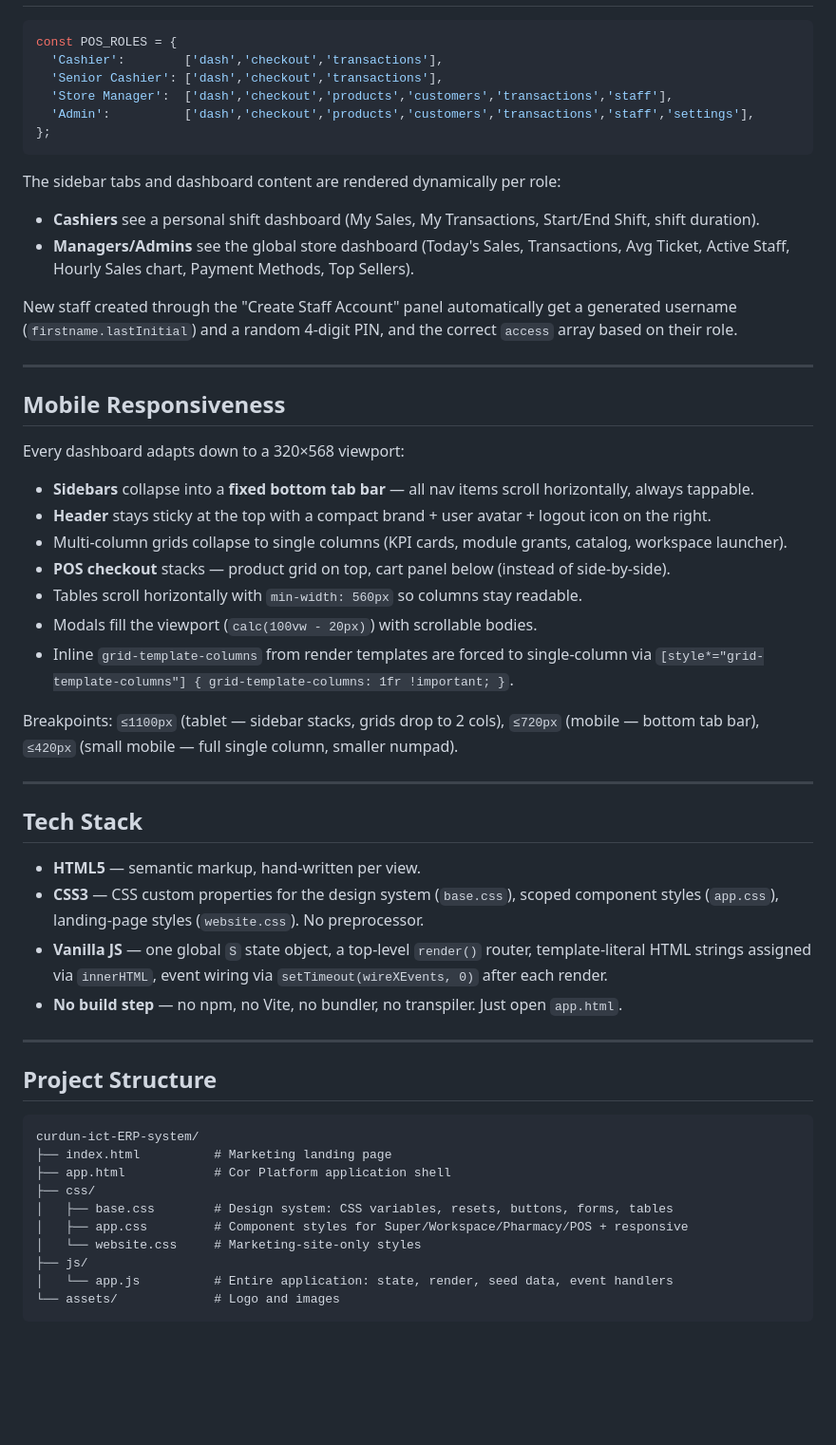
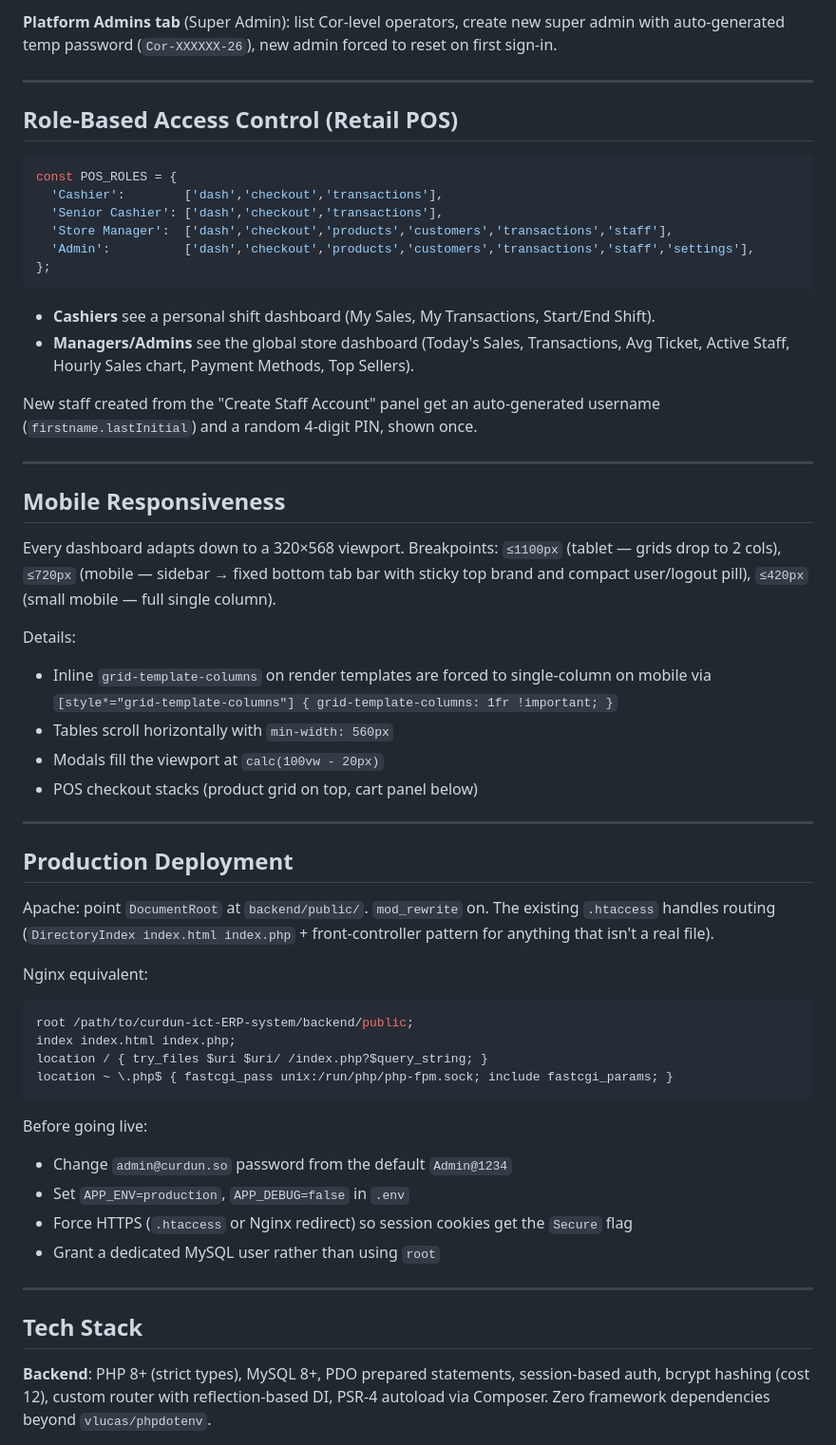
Before and after one commit to Sharmasheeno/curdun-ict-ERP-system, a Markdown page: README.md, the part around one of its changes. Shown at 95% size. Drawn GitHub-style; blank space fills up the shorter version.

````diff
--- a/README.md
+++ b/README.md
@@ -100,3 +210,8 @@ Click **"Sign in as Admin (email)"** at the bottom of the POS staff grid:
+**Platform Admins tab** (Super Admin): list Cor-level operators, create new super admin with auto-generated temp password (`Cor-XXXXXX-26`), new admin forced to reset on first sign-in.
+
+---
+
+## Role-Based Access Control (Retail POS)
 
 ```js
 const POS_ROLES = {
@@ -107,52 +222,46 @@ const POS_ROLES = {
 };
 ```
 
-The sidebar tabs and dashboard content are rendered dynamically per role:
-
-- **Cashiers** see a personal shift dashboard (My Sales, My Transactions, Start/End Shift, shift duration).
+- **Cashiers** see a personal shift dashboard (My Sales, My Transactions, Start/End Shift).
 - **Managers/Admins** see the global store dashboard (Today's Sales, Transactions, Avg Ticket, Active Staff, Hourly Sales chart, Payment Methods, Top Sellers).
 
-New staff created through the "Create Staff Account" panel automatically get a generated username (`firstname.lastInitial`) and a random 4-digit PIN, and the correct `access` array based on their role.
+New staff created from the "Create Staff Account" panel get an auto-generated username (`firstname.lastInitial`) and a random 4-digit PIN, shown once.
 
 ---
 
 ## Mobile Responsiveness
 
-Every dashboard adapts down to a 320×568 viewport:
+Every dashboard adapts down to a 320×568 viewport. Breakpoints: `≤1100px` (tablet — grids drop to 2 cols), `≤720px` (mobile — sidebar → fixed bottom tab bar with sticky top brand and compact user/logout pill), `≤420px` (small mobile — full single column).
 
-- **Sidebars** collapse into a **fixed bottom tab bar** — all nav items scroll horizontally, always tappable.
-- **Header** stays sticky at the top with a compact brand + user avatar + logout icon on the right.
-- Multi-column grids collapse to single columns (KPI cards, module grants, catalog, workspace launcher).
-- **POS checkout** stacks — product grid on top, cart panel below (instead of side-by-side).
-- Tables scroll horizontally with `min-width: 560px` so columns stay readable.
-- Modals fill the viewport (`calc(100vw - 20px)`) with scrollable bodies.
-- Inline `grid-template-columns` from render templates are forced to single-column via `[style*="grid-template-columns"] { grid-template-columns: 1fr !important; }`.
+Details:
+- Inline `grid-template-columns` on render templates are forced to single-column on mobile via `[style*="grid-template-columns"] { grid-template-columns: 1fr !important; }`
+- Tables scroll horizontally with `min-width: 560px`
+- Modals fill the viewport at `calc(100vw - 20px)`
+- POS checkout stacks (product grid on top, cart panel below)
 
-Breakpoints: `≤1100px` (tablet — sidebar stacks, grids drop to 2 cols), `≤720px` (mobile — bottom tab bar), `≤420px` (small mobile — full single column, smaller numpad).
+---
+
+## Production Deployment
+
+Apache: point `DocumentRoot` at `backend/public/`. `mod_rewrite` on. The existing `.htaccess` handles routing (`DirectoryIndex index.html index.php` + front-controller pattern for anything that isn't a real file).
+
+Nginx equivalent:
+```nginx
+root /path/to/curdun-ict-ERP-system/backend/public;
+index index.html index.php;
+location / { try_files $uri $uri/ /index.php?$query_string; }
+location ~ \.php$ { fastcgi_pass unix:/run/php/php-fpm.sock; include fastcgi_params; }
+```
+
+Before going live:
+- Change `admin@curdun.so` password from the default `Admin@1234`
+- Set `APP_ENV=production`, `APP_DEBUG=false` in `.env`
+- Force HTTPS (`.htaccess` or Nginx redirect) so session cookies get the `Secure` flag
+- Grant a dedicated MySQL user rather than using `root`
 
 ---
 
 ## Tech Stack
 
-- **HTML5** — semantic markup, hand-written per view.
-- **CSS3** — CSS custom properties for the design system (`base.css`), scoped component styles (`app.css`), landing-page styles (`website.css`). No preprocessor.
-- **Vanilla JS** — one global `S` state object, a top-level `render()` router, template-literal HTML strings assigned via `innerHTML`, event wiring via `setTimeout(wireXEvents, 0)` after each render.
-- **No build step** — no npm, no Vite, no bundler, no transpiler. Just open `app.html`.
+**Backend**: PHP 8+ (strict types), MySQL 8+, PDO prepared statements, session-based auth, bcrypt hashing (cost 12), custom router with reflection-based DI, PSR-4 autoload via Composer. Zero framework dependencies beyond `vlucas/phpdotenv`.
 
----
-
-## Project Structure
-
-```
-curdun-ict-ERP-system/
-├── index.html          # Marketing landing page
-├── app.html            # Cor Platform application shell
-├── css/
-│   ├── base.css        # Design system: CSS variables, resets, buttons, forms, tables
-│   ├── app.css         # Component styles for Super/Workspace/Pharmacy/POS + responsive
-│   └── website.css     # Marketing-site-only styles
-├── js/
-│   └── app.js          # Entire application: state, render, seed data, event handlers
-└── assets/             # Logo and images
-```
-
````
Also changed, not shown: other parts of README.md (+162 -72 lines).
